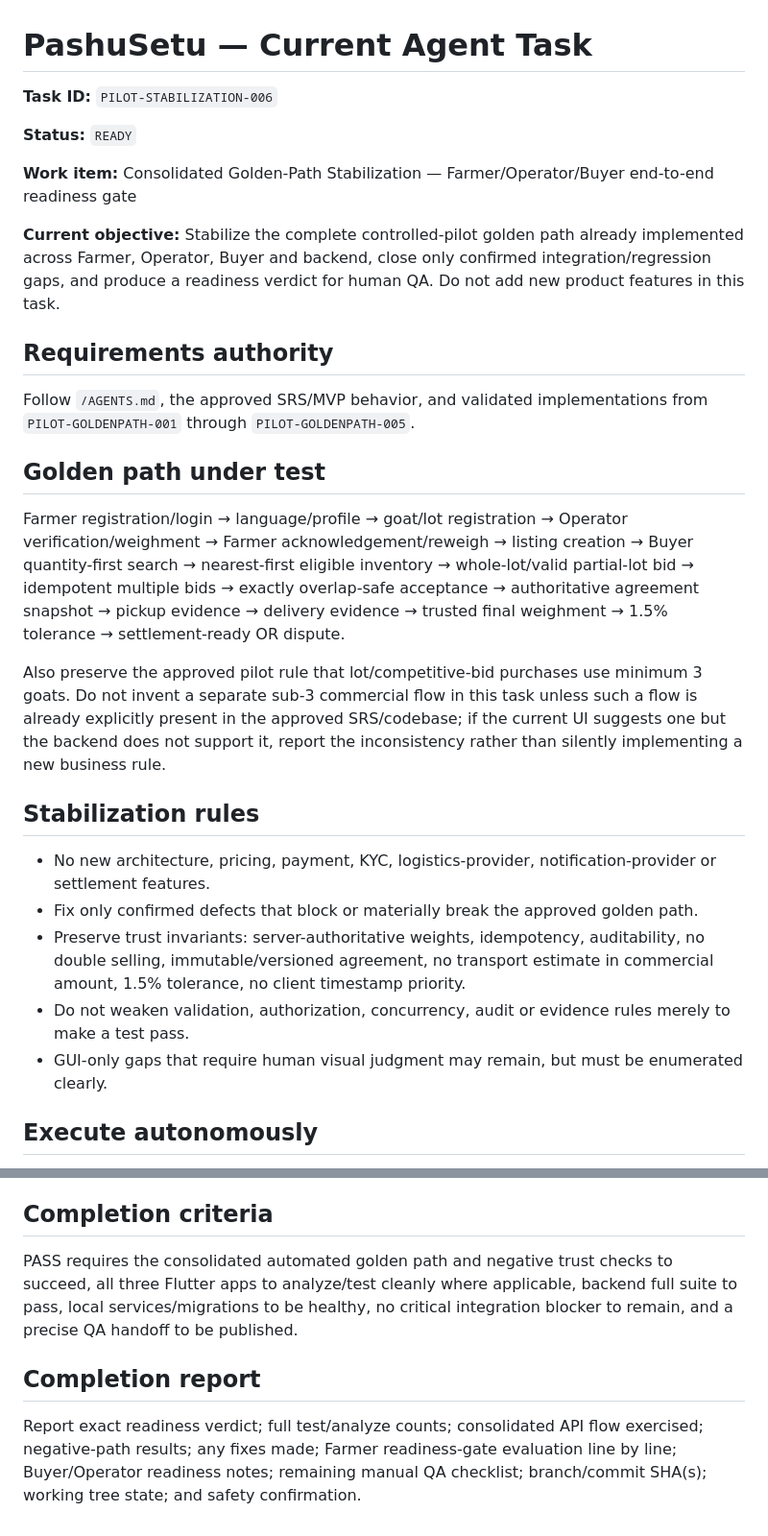
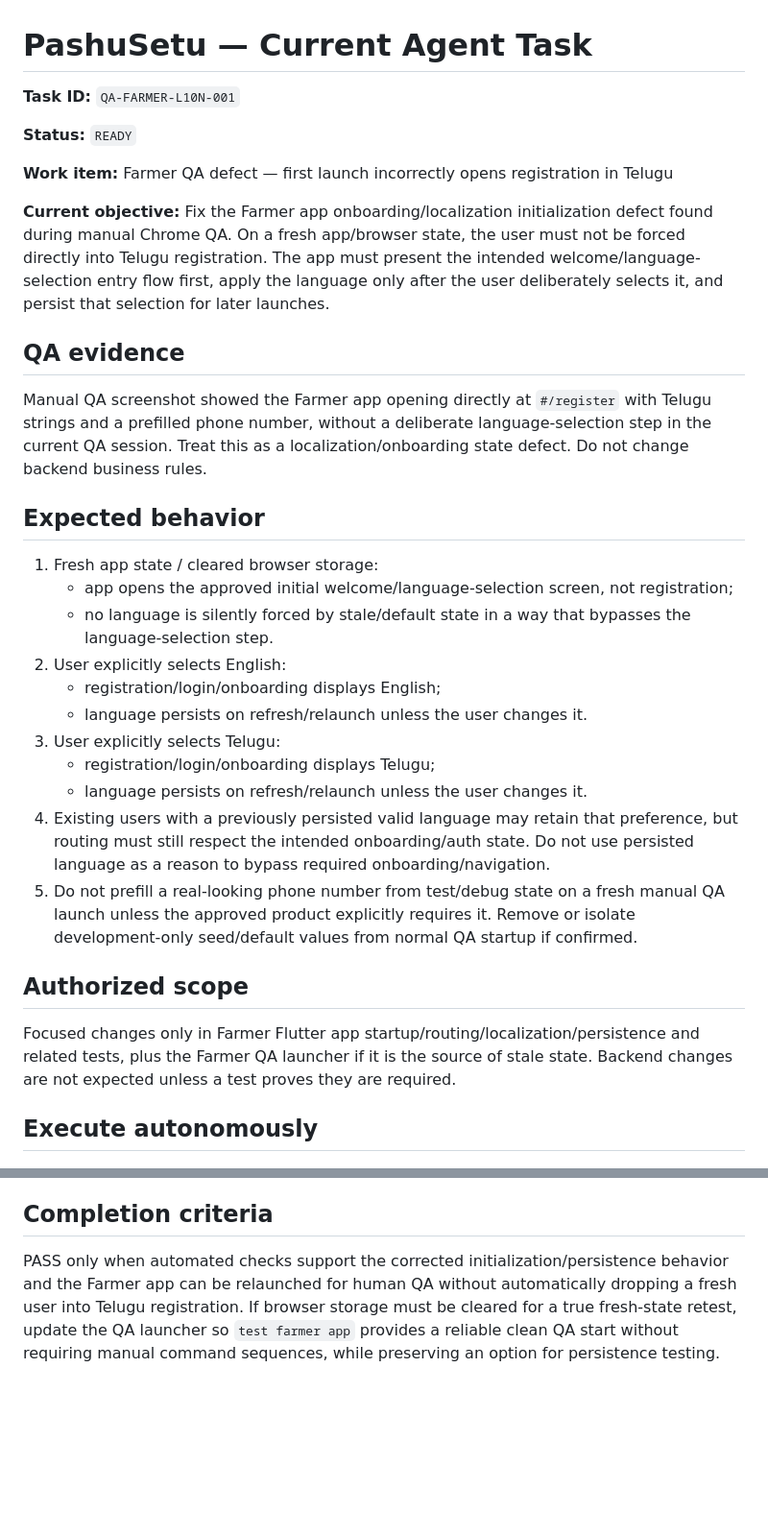
Before and after one commit to vij7661/pashusetu, a Markdown page: docs/NEXT_TASK.md, 2 parts joined by grey strips. Shown at 96% size. Rendered like a GitHub page; blank space fills up the shorter version.

Commit message:
fix qa: correct first-launch language initialization

```diff
--- a/docs/NEXT_TASK.md
+++ b/docs/NEXT_TASK.md
@@ -1,30 +1,34 @@
 # PashuSetu — Current Agent Task
 
-**Task ID:** `PILOT-STABILIZATION-006`
+**Task ID:** `QA-FARMER-L10N-001`
 
 **Status:** `READY`
 
-**Work item:** Consolidated Golden-Path Stabilization — Farmer/Operator/Buyer end-to-end readiness gate
+**Work item:** Farmer QA defect — first launch incorrectly opens registration in Telugu
 
-**Current objective:** Stabilize the complete controlled-pilot golden path already implemented across Farmer, Operator, Buyer and backend, close only confirmed integration/regression gaps, and produce a readiness verdict for human QA. Do not add new product features in this task.
+**Current objective:** Fix the Farmer app onboarding/localization initialization defect found during manual Chrome QA. On a fresh app/browser state, the user must not be forced directly into Telugu registration. The app must present the intended welcome/language-selection entry flow first, apply the language only after the user deliberately selects it, and persist that selection for later launches.
 
-## Requirements authority
+## QA evidence
 
-Follow `/AGENTS.md`, the approved SRS/MVP behavior, and validated implementations from `PILOT-GOLDENPATH-001` through `PILOT-GOLDENPATH-005`.
+Manual QA screenshot showed the Farmer app opening directly at `#/register` with Telugu strings and a prefilled phone number, without a deliberate language-selection step in the current QA session. Treat this as a localization/onboarding state defect. Do not change backend business rules.
 
-## Golden path under test
+## Expected behavior
 
-Farmer registration/login → language/profile → goat/lot registration → Operator verification/weighment → Farmer acknowledgement/reweigh → listing creation → Buyer quantity-first search → nearest-first eligible inventory → whole-lot/valid partial-lot bid → idempotent multiple bids → exactly overlap-safe acceptance → authoritative agreement snapshot → pickup evidence → delivery evidence → trusted final weighment → 1.5% tolerance → settlement-ready OR dispute.
+1. Fresh app state / cleared browser storage:
+   - app opens the approved initial welcome/language-selection screen, not registration;
+   - no language is silently forced by stale/default state in a way that bypasses the language-selection step.
+2. User explicitly selects English:
+   - registration/login/onboarding displays English;
+   - language persists on refresh/relaunch unless the user changes it.
+3. User explicitly selects Telugu:
+   - registration/login/onboarding displays Telugu;
+   - language persists on refresh/relaunch unless the user changes it.
+4. Existing users with a previously persisted valid language may retain that preference, but routing must still respect the intended onboarding/auth state. Do not use persisted language as a reason to bypass required onboarding/navigation.
+5. Do not prefill a real-looking phone number from test/debug state on a fresh manual QA launch unless the approved product explicitly requires it. Remove or isolate development-only seed/default values from normal QA startup if confirmed.
 
-Also preserve the approved pilot rule that lot/competitive-bid purchases use minimum 3 goats. Do not invent a separate sub-3 commercial flow in this task unless such a flow is already explicitly present in the approved SRS/codebase; if the current UI suggests one but the backend does not support it, report the inconsistency rather than silently implementing a new business rule.
+## Authorized scope
 
-## Stabilization rules
-
-- No new architecture, pricing, payment, KYC, logistics-provider, notification-provider or settlement features.
-- Fix only confirmed defects that block or materially break the approved golden path.
-- Preserve trust invariants: server-authoritative weights, idempotency, auditability, no double selling, immutable/versioned agreement, no transport estimate in commercial amount, 1.5% tolerance, no client timestamp priority.
-- Do not weaken validation, authorization, concurrency, audit or evidence rules merely to make a test pass.
-- GUI-only gaps that require human visual judgment may remain, but must be enumerated clearly.
+Focused changes only in Farmer Flutter app startup/routing/localization/persistence and related tests, plus the Farmer QA launcher if it is the source of stale state. Backend changes are not expected unless a test proves they are required.
 
 ## Execute autonomously
 
@@ -85,8 +52,4 @@ Codex may declare **`FARMER APP READY FOR QA`** only if all of the following are
 
 ## Completion criteria
 
-PASS requires the consolidated automated golden path and negative trust checks to succeed, all three Flutter apps to analyze/test cleanly where applicable, backend full suite to pass, local services/migrations to be healthy, no critical integration blocker to remain, and a precise QA handoff to be published.
-
-## Completion report
-
-Report exact readiness verdict; full test/analyze counts; consolidated API flow exercised; negative-path results; any fixes made; Farmer readiness-gate evaluation line by line; Buyer/Operator readiness notes; remaining manual QA checklist; branch/commit SHA(s); working tree state; and safety confirmation.
+PASS only when automated checks support the corrected initialization/persistence behavior and the Farmer app can be relaunched for human QA without automatically dropping a fresh user into Telugu registration. If browser storage must be cleared for a true fresh-state retest, update the QA launcher so `test farmer app` provides a reliable clean QA start without requiring manual command sequences, while preserving an option for persistence testing.
```
Also changed, not shown: other parts of docs/NEXT_TASK.md (+17 -54 lines).
